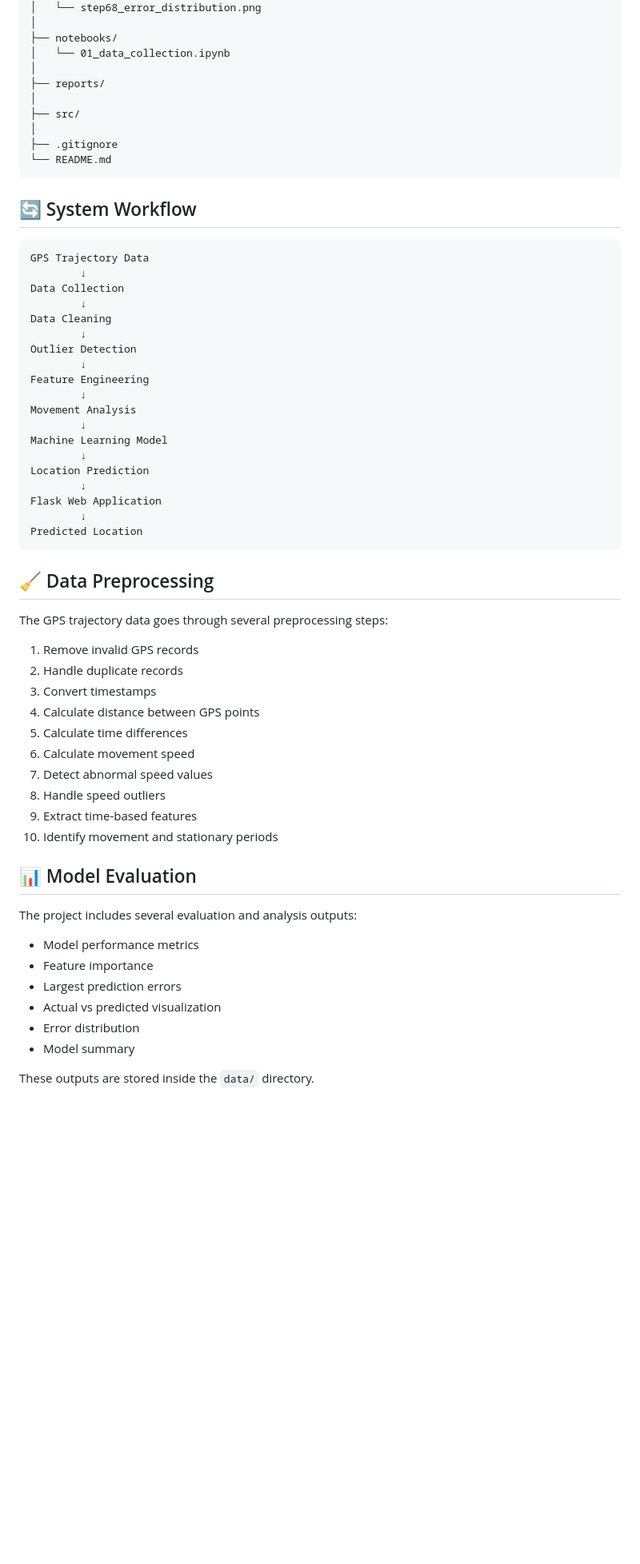
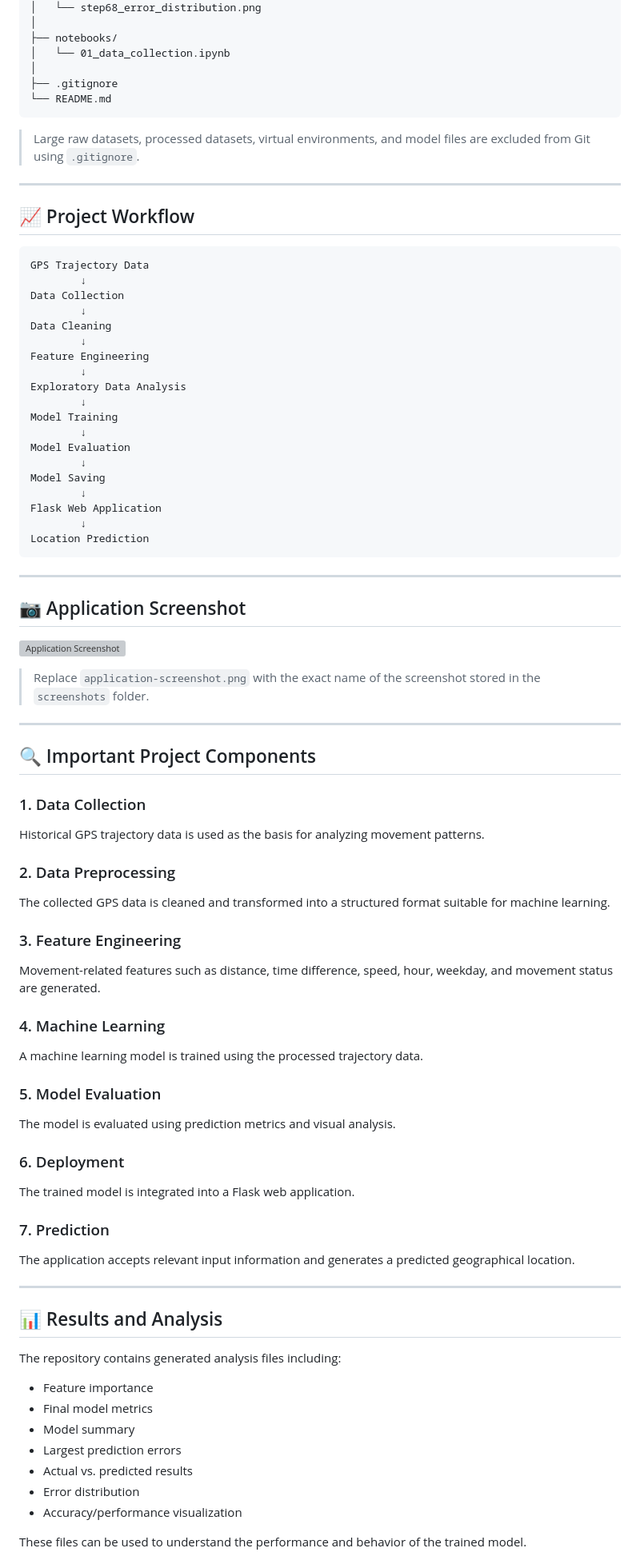
Before and after one commit to sanuksingh/AI-Powered-Missing-Person-Investigation-and-Location-Prediction-System, a Markdown page: README.md, the part around one of its changes. Shown at 80% size. Rendered like a GitHub page; blank space fills up the shorter version; grey boxes are pictures that could not be loaded.

````diff
--- a/README.md
+++ b/README.md
@@ -84,15 +168,15 @@ AI-Powered-Missing-Person-Investigation-and-Location-Prediction-System/
 ├── notebooks/
 │   └── 01_data_collection.ipynb
 │
-├── reports/
-│
-├── src/
-│
 ├── .gitignore
 └── README.md
 ```
 
-## 🔄 System Workflow
+> Large raw datasets, processed datasets, virtual environments, and model files are excluded from Git using `.gitignore`.
+
+---
+
+## 📈 Project Workflow
 
 ```text
 GPS Trajectory Data
@@ -101,46 +185,74 @@ Data Collection
         ↓
 Data Cleaning
         ↓
-Outlier Detection
-        ↓
 Feature Engineering
         ↓
-Movement Analysis
+Exploratory Data Analysis
         ↓
-Machine Learning Model
+Model Training
         ↓
-Location Prediction
+Model Evaluation
+        ↓
+Model Saving
         ↓
 Flask Web Application
         ↓
-Predicted Location
+Location Prediction
 ```
 
-## 🧹 Data Preprocessing
+---
 
-The GPS trajectory data goes through several preprocessing steps:
+## 📷 Application Screenshot
 
-1. Remove invalid GPS records
-2. Handle duplicate records
-3. Convert timestamps
-4. Calculate distance between GPS points
-5. Calculate time differences
-6. Calculate movement speed
-7. Detect abnormal speed values
-8. Handle speed outliers
-9. Extract time-based features
-10. Identify movement and stationary periods
+![Application Screenshot](screenshots/application-screenshot.png)
 
-## 📊 Model Evaluation
+> Replace `application-screenshot.png` with the exact name of the screenshot stored in the `screenshots` folder.
 
-The project includes several evaluation and analysis outputs:
+---
 
-* Model performance metrics
+## 🔍 Important Project Components
+
+### 1. Data Collection
+
+Historical GPS trajectory data is used as the basis for analyzing movement patterns.
+
+### 2. Data Preprocessing
+
+The collected GPS data is cleaned and transformed into a structured format suitable for machine learning.
+
+### 3. Feature Engineering
+
+Movement-related features such as distance, time difference, speed, hour, weekday, and movement status are generated.
+
+### 4. Machine Learning
+
+A machine learning model is trained using the processed trajectory data.
+
+### 5. Model Evaluation
+
+The model is evaluated using prediction metrics and visual analysis.
+
+### 6. Deployment
+
+The trained model is integrated into a Flask web application.
+
+### 7. Prediction
+
+The application accepts relevant input information and generates a predicted geographical location.
+
+---
+
+## 📊 Results and Analysis
+
+The repository contains generated analysis files including:
+
 * Feature importance
+* Final model metrics
+* Model summary
 * Largest prediction errors
-* Actual vs predicted visualization
+* Actual vs. predicted results
 * Error distribution
-* Model summary
+* Accuracy/performance visualization
 
-These outputs are stored inside the `data/` directory.
+These files can be used to understand the performance and behavior of the trained model.
 
````
Also changed, not shown: other parts of README.md (+214 -80 lines).
